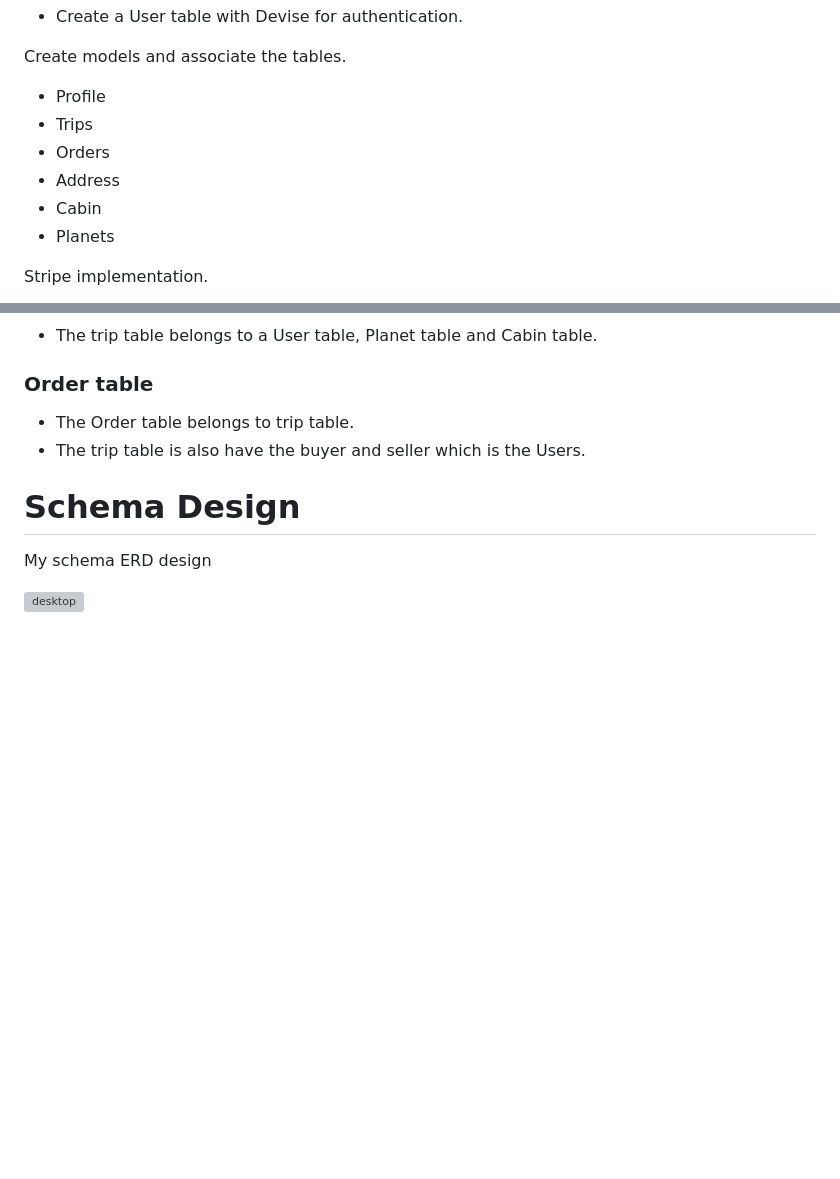
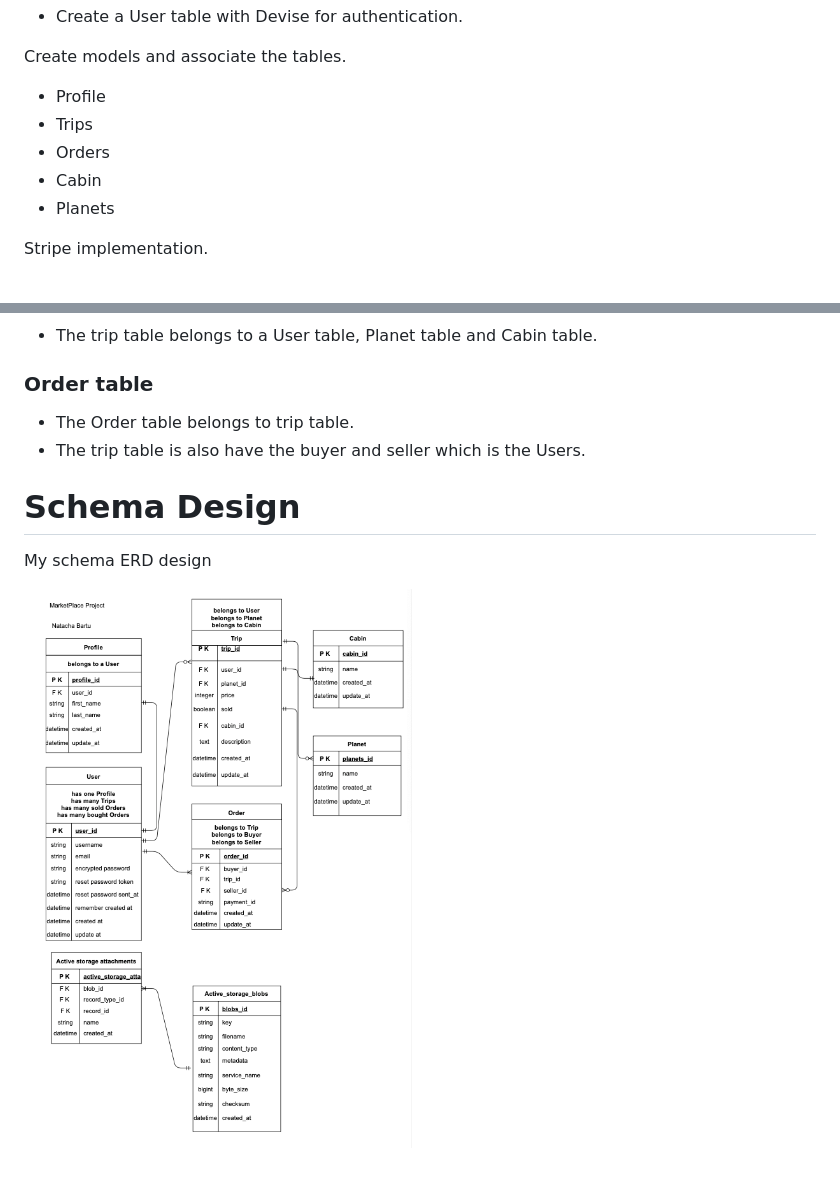
Before and after one commit to NatachaBartu/space-up, a Markdown page: README.md, 2 parts joined by grey strips. Drawn GitHub-style; pictures changed too: docs/erd/ERD_marketplace.png (added); blank space fills up the shorter version; grey boxes are pictures that could not be loaded.

```diff
--- a/README.md
+++ b/README.md
@@ -37,7 +36,6 @@ Create models and associate the tables.
 - Profile
 - Trips
 - Orders
-- Address
 - Cabin
 - Planets
 
@@ -163,4 +152,4 @@ I used a third-party service as Stripe to hold sensitive data for users.
 
 My schema ERD design
 
-![desktop](docs/erd/ERD_Marketplace.png)
+![desktop](docs/erd/ERD_marketplace.png)
```
Also changed, not shown: other parts of README.md (+3 -13 lines).
